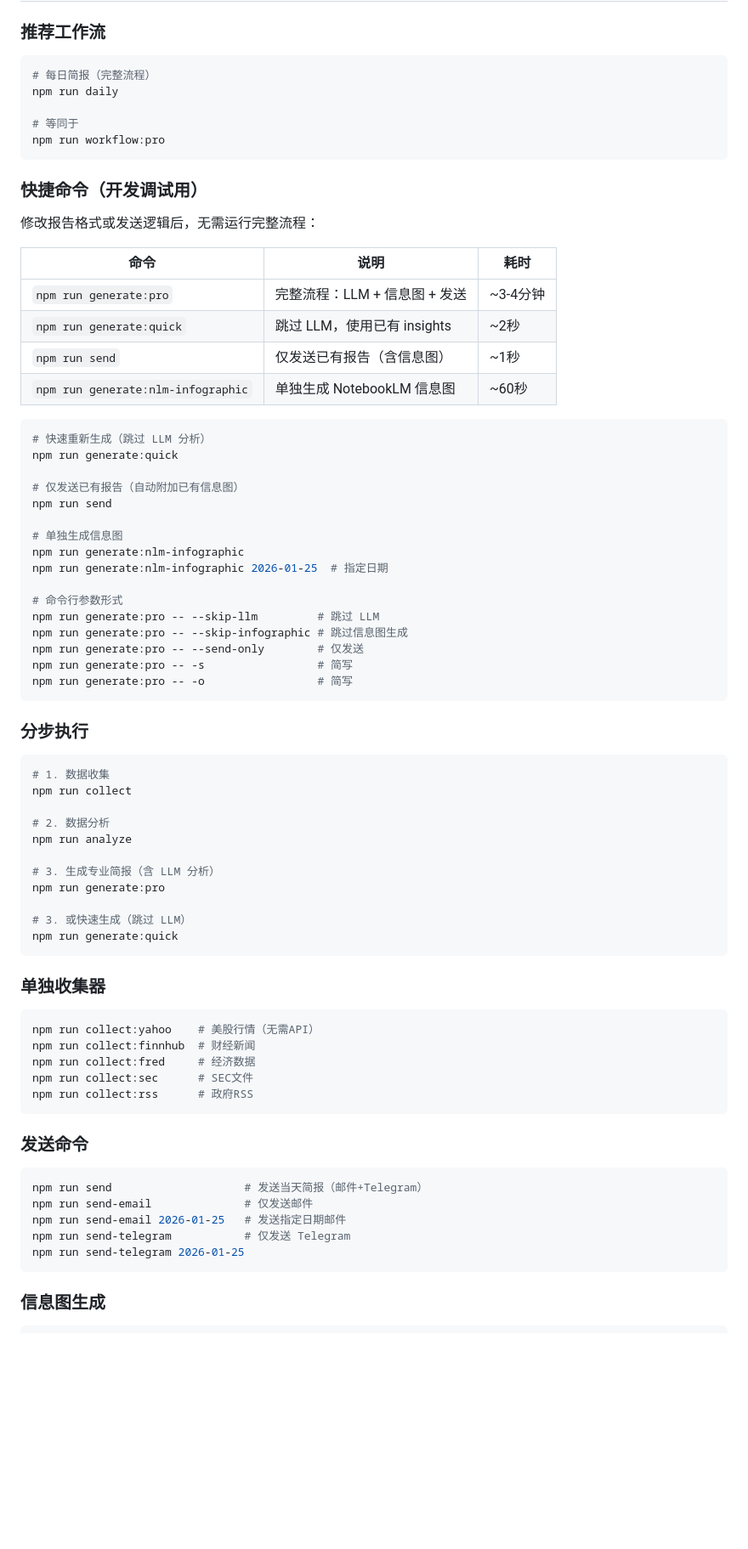
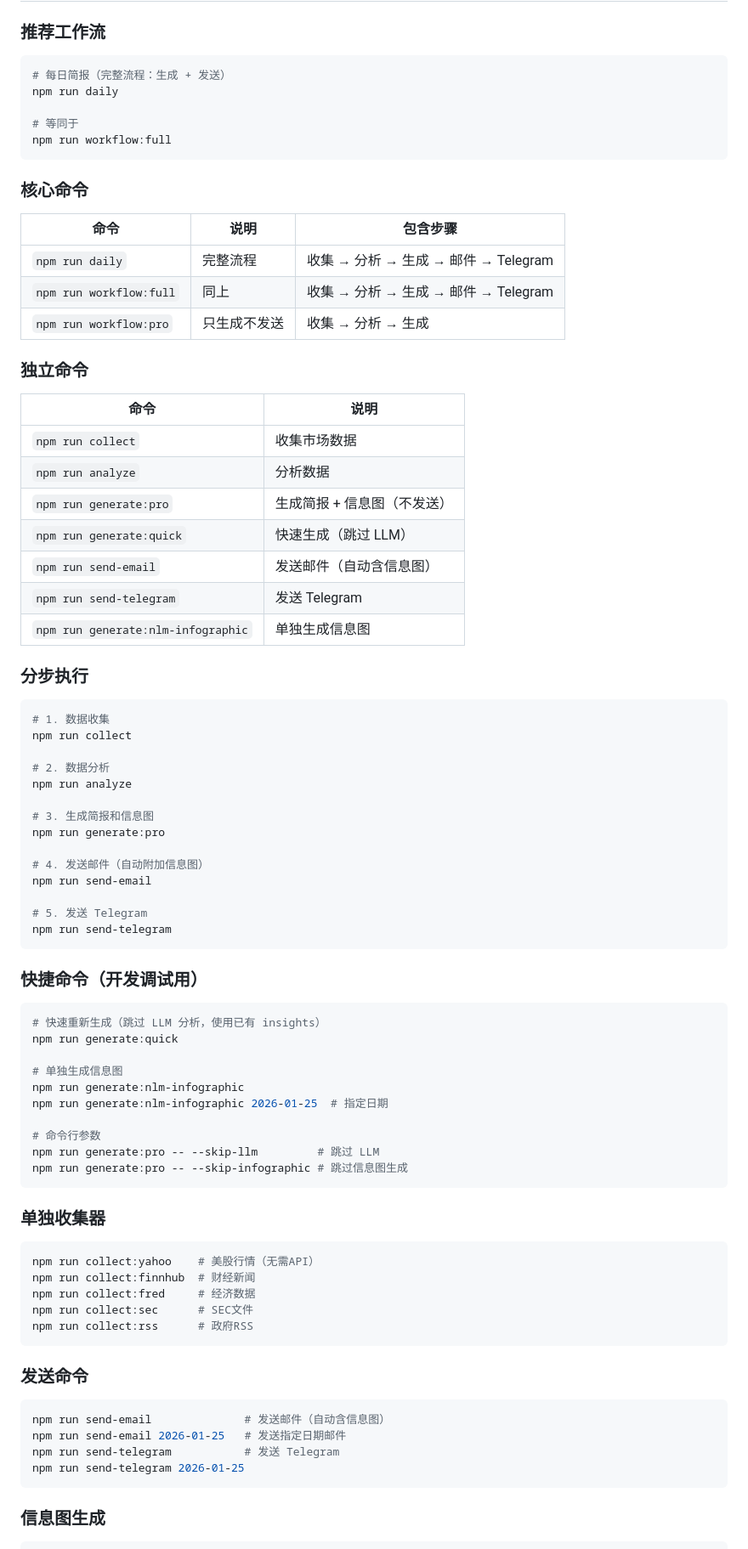
Before and after one commit to luoli523/finance-briefing-agent, a Markdown page: README.md, the part around one of its changes. Shown at 85% size. Drawn GitHub-style; blank space fills up the shorter version.

Commit message:
docs: Update README with new command structure
- daily/workflow:full now runs complete flow including send
- workflow:pro only generates without sending
- generate:pro no longer sends, only generates
- send-email automatically includes infographic if exists
- Fixed notebooklm-py package name (was notebooklm-cli)

Co-Authored-By: Claude Opus 4.5 <noreply@anthropic.com>

````diff
--- a/README.md
+++ b/README.md
@@ -186,42 +187,32 @@ npm run daily
 ### 推荐工作流
 
 ```bash
-# 每日简报（完整流程）
+# 每日简报（完整流程：生成 + 发送）
 npm run daily
 
 # 等同于
-npm run workflow:pro
+npm run workflow:full
 ```
 
-### 快捷命令（开发调试用）
+### 核心命令
 
-修改报告格式或发送逻辑后，无需运行完整流程：
+| 命令 | 说明 | 包含步骤 |
+|------|------|----------|
+| `npm run daily` | 完整流程 | 收集 → 分析 → 生成 → 邮件 → Telegram |
+| `npm run workflow:full` | 同上 | 收集 → 分析 → 生成 → 邮件 → Telegram |
+| `npm run workflow:pro` | 只生成不发送 | 收集 → 分析 → 生成 |
 
-| 命令 | 说明 | 耗时 |
-|------|------|------|
-| `npm run generate:pro` | 完整流程：LLM + 信息图 + 发送 | ~3-4分钟 |
-| `npm run generate:quick` | 跳过 LLM，使用已有 insights | ~2秒 |
-| `npm run send` | 仅发送已有报告（含信息图） | ~1秒 |
-| `npm run generate:nlm-infographic` | 单独生成 NotebookLM 信息图 | ~60秒 |
+### 独立命令
 
-```bash
-# 快速重新生成（跳过 LLM 分析）
-npm run generate:quick
-
-# 仅发送已有报告（自动附加已有信息图）
-npm run send
-
-# 单独生成信息图
-npm run generate:nlm-infographic
-npm run generate:nlm-infographic 2026-01-25  # 指定日期
-
-# 命令行参数形式
-npm run generate:pro -- --skip-llm         # 跳过 LLM
-npm run generate:pro -- --skip-infographic # 跳过信息图生成
-npm run generate:pro -- --send-only        # 仅发送
-npm run generate:pro -- -s                 # 简写
-npm run generate:pro -- -o                 # 简写
-```
+| 命令 | 说明 |
+|------|------|
+| `npm run collect` | 收集市场数据 |
+| `npm run analyze` | 分析数据 |
+| `npm run generate:pro` | 生成简报 + 信息图（不发送） |
+| `npm run generate:quick` | 快速生成（跳过 LLM） |
+| `npm run send-email` | 发送邮件（自动含信息图） |
+| `npm run send-telegram` | 发送 Telegram |
+| `npm run generate:nlm-infographic` | 单独生成信息图 |
 
 ### 分步执行
 
@@ -232,11 +223,29 @@ npm run collect
 # 2. 数据分析
 npm run analyze
 
-# 3. 生成专业简报（含 LLM 分析）
+# 3. 生成简报和信息图
 npm run generate:pro
 
-# 3. 或快速生成（跳过 LLM）
+# 4. 发送邮件（自动附加信息图）
+npm run send-email
+
+# 5. 发送 Telegram
+npm run send-telegram
+```
+
+### 快捷命令（开发调试用）
+
+```bash
+# 快速重新生成（跳过 LLM 分析，使用已有 insights）
 npm run generate:quick
+
+# 单独生成信息图
+npm run generate:nlm-infographic
+npm run generate:nlm-infographic 2026-01-25  # 指定日期
+
+# 命令行参数
+npm run generate:pro -- --skip-llm         # 跳过 LLM
+npm run generate:pro -- --skip-infographic # 跳过信息图生成
 ```
 
 ### 单独收集器
@@ -252,10 +261,9 @@ npm run collect:rss      # 政府RSS
 ### 发送命令
 
 ```bash
-npm run send                    # 发送当天简报（邮件+Telegram）
-npm run send-email              # 仅发送邮件
+npm run send-email              # 发送邮件（自动含信息图）
 npm run send-email 2026-01-25   # 发送指定日期邮件
-npm run send-telegram           # 仅发送 Telegram
+npm run send-telegram           # 发送 Telegram
 npm run send-telegram 2026-01-25
 ```
 
````
Also changed, not shown: other parts of README.md (+7 -4 lines).
